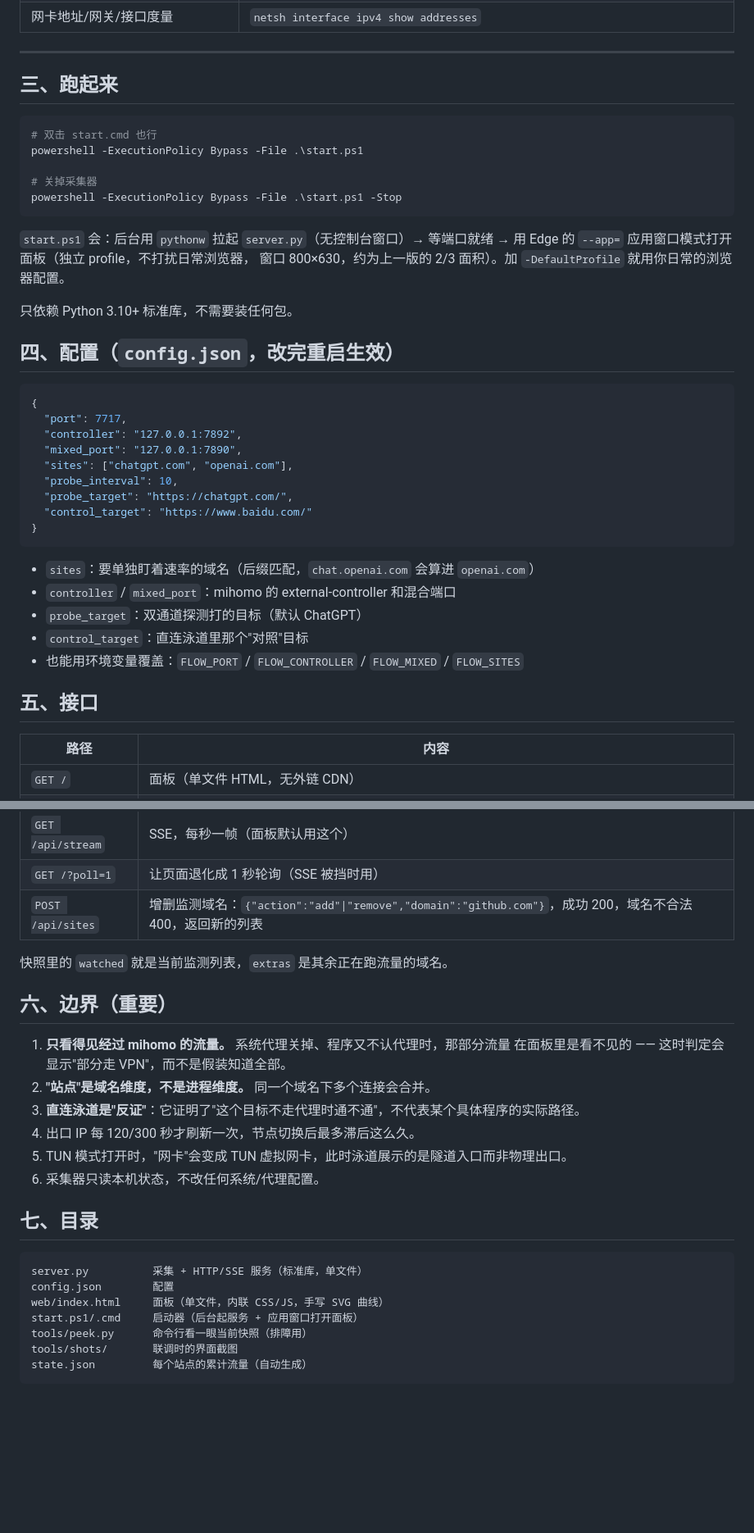
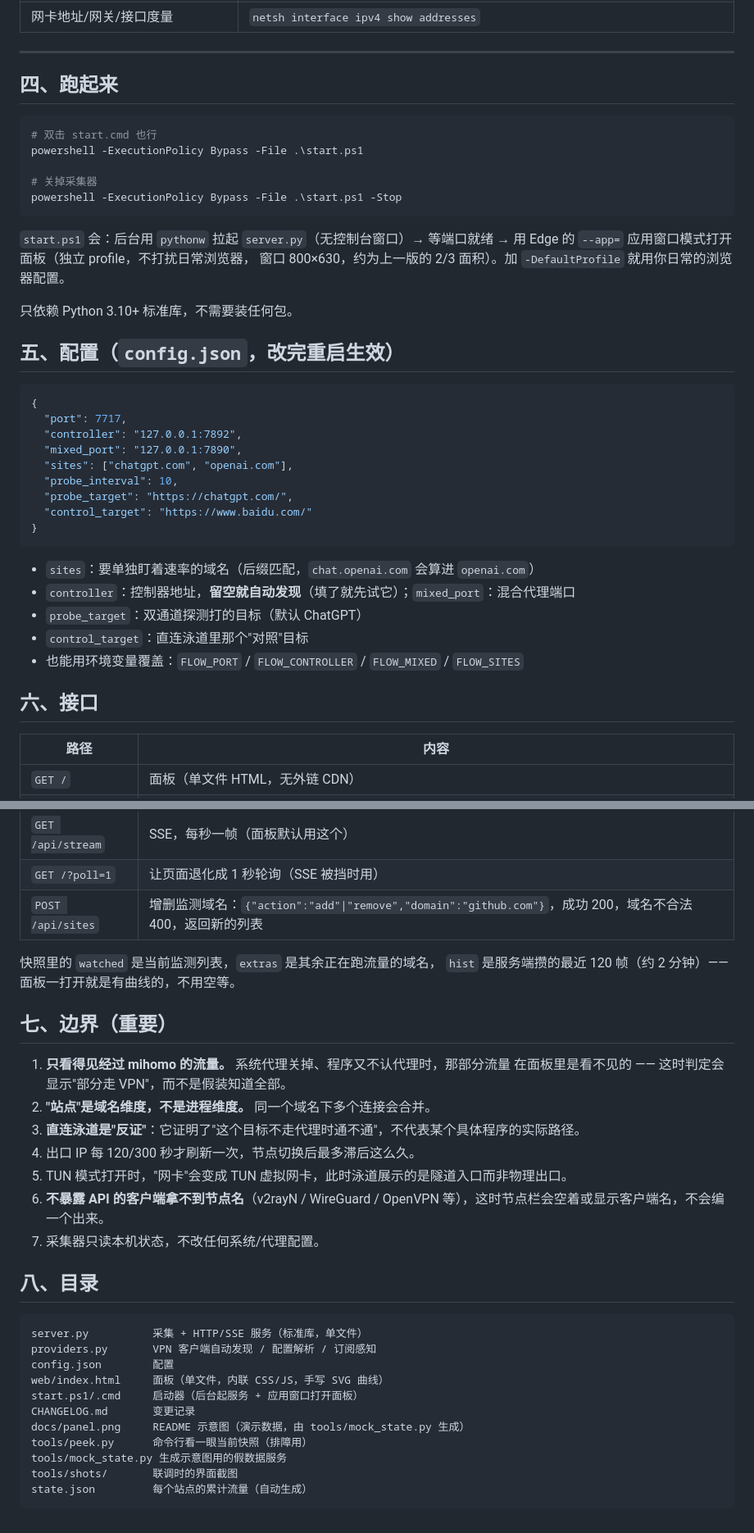
Before and after one commit to 7icence1Z/flow-tracking, a Markdown page: README.md, 2 parts joined by grey strips. Shown at 82% size. Drawn GitHub-style; blank space fills up the shorter version.

````diff
--- a/README.md
+++ b/README.md
@@ -75,7 +114,7 @@ VPN  代理隧道   本机 ── 网卡 ── 节点 ── 出口        承
 
 ---
 
-## 三、跑起来
+## 四、跑起来
 
 ```powershell
 # 双击 start.cmd 也行
@@ -91,7 +130,7 @@ powershell -ExecutionPolicy Bypass -File .\start.ps1 -Stop
 
 只依赖 Python 3.10+ 标准库，不需要装任何包。
 
-## 四、配置（`config.json`，改完重启生效）
+## 五、配置（`config.json`，改完重启生效）
 
 ```json
 {
@@ -106,12 +145,12 @@ powershell -ExecutionPolicy Bypass -File .\start.ps1 -Stop
 ```
 
 - `sites`：要单独盯着速率的域名（后缀匹配，`chat.openai.com` 会算进 `openai.com`）
-- `controller` / `mixed_port`：mihomo 的 external-controller 和混合端口
+- `controller`：控制器地址，**留空就自动发现**（填了就先试它）；`mixed_port`：混合代理端口
 - `probe_target`：双通道探测打的目标（默认 ChatGPT）
 - `control_target`：直连泳道里那个"对照"目标
 - 也能用环境变量覆盖：`FLOW_PORT` / `FLOW_CONTROLLER` / `FLOW_MIXED` / `FLOW_SITES`
 
-## 五、接口
+## 六、接口
 
 | 路径 | 内容 |
 |---|---|
@@ -121,9 +160,10 @@ powershell -ExecutionPolicy Bypass -File .\start.ps1 -Stop
 | `GET /?poll=1` | 让页面退化成 1 秒轮询（SSE 被挡时用） |
 | `POST /api/sites` | 增删监测域名：`{"action":"add"\|"remove","domain":"github.com"}`，成功 200，域名不合法 400，返回新的列表 |
 
-快照里的 `watched` 就是当前监测列表，`extras` 是其余正在跑流量的域名。
+快照里的 `watched` 是当前监测列表，`extras` 是其余正在跑流量的域名，
+`hist` 是服务端攒的最近 120 帧（约 2 分钟）—— 面板一打开就是有曲线的，不用空等。
 
-## 六、边界（重要）
+## 七、边界（重要）
 
 1. **只看得见经过 mihomo 的流量。** 系统代理关掉、程序又不认代理时，那部分流量
    在面板里是看不见的 —— 这时判定会显示"部分走 VPN"，而不是假装知道全部。
@@ -131,16 +171,21 @@ powershell -ExecutionPolicy Bypass -File .\start.ps1 -Stop
 3. **直连泳道是"反证"**：它证明了"这个目标不走代理时通不通"，不代表某个具体程序的实际路径。
 4. 出口 IP 每 120/300 秒才刷新一次，节点切换后最多滞后这么久。
 5. TUN 模式打开时，"网卡"会变成 TUN 虚拟网卡，此时泳道展示的是隧道入口而非物理出口。
-6. 采集器只读本机状态，不改任何系统/代理配置。
+6. **不暴露 API 的客户端拿不到节点名**（v2rayN / WireGuard / OpenVPN 等），这时节点栏会空着或显示客户端名，不会编一个出来。
+7. 采集器只读本机状态，不改任何系统/代理配置。
 
-## 七、目录
+## 八、目录
 
 ```
 server.py          采集 + HTTP/SSE 服务（标准库，单文件）
+providers.py       VPN 客户端自动发现 / 配置解析 / 订阅感知
 config.json        配置
 web/index.html     面板（单文件，内联 CSS/JS，手写 SVG 曲线）
 start.ps1/.cmd     启动器（后台起服务 + 应用窗口打开面板）
+CHANGELOG.md       变更记录
+docs/panel.png     README 示意图（演示数据，由 tools/mock_state.py 生成）
 tools/peek.py      命令行看一眼当前快照（排障用）
+tools/mock_state.py 生成示意图用的假数据服务
 tools/shots/       联调时的界面截图
 state.json         每个站点的累计流量（自动生成）
 ```
````
Also changed, not shown: other parts of README.md (+44 -5 lines), CHANGELOG.md (added, +59 -0 lines), docs/panel.png (added), 3 other files.
